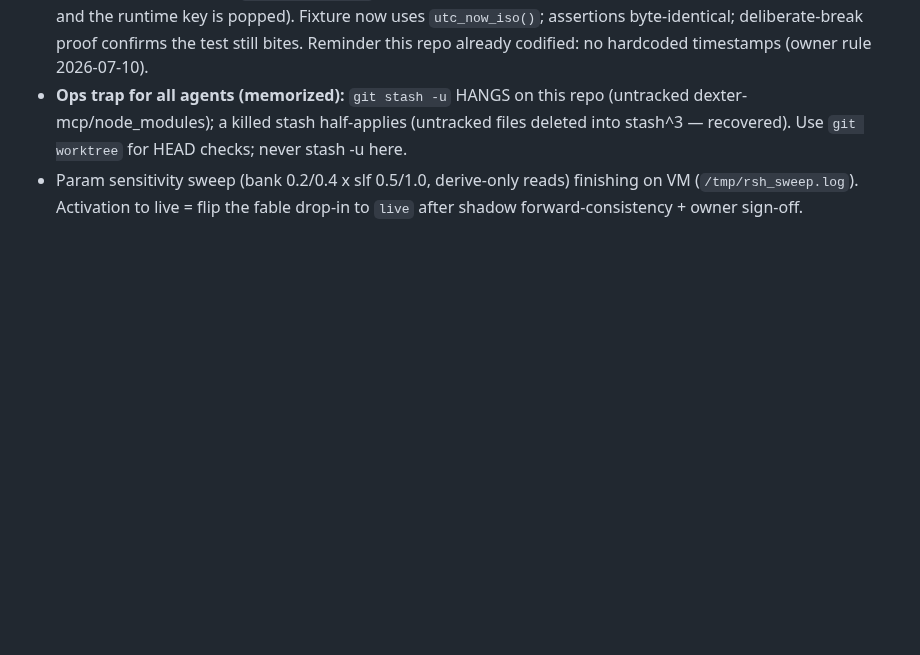
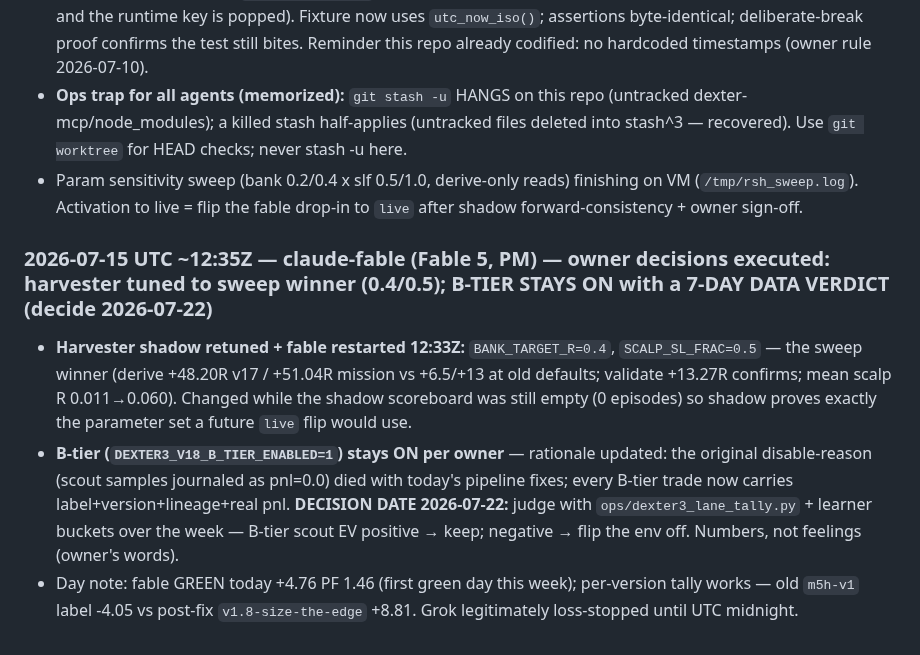
Before and after one commit to Geowahaha/Oracle_Ctrader_Geomonkey, a Markdown page: docs/AGENT_SYNC_BOARD.md, the part around the change. Drawn GitHub-style; blank space fills up the shorter version.

Commit message:
docs(sync-board): harvester tuned to 0.4/0.5 per sweep; B-tier stays on, data verdict 2026-07-22
Co-Authored-By: Claude Fable 5 <noreply@anthropic.com>

```diff
--- a/docs/AGENT_SYNC_BOARD.md
+++ b/docs/AGENT_SYNC_BOARD.md
@@ -1008,3 +1008,9 @@ otes\20260704T040156Z-mcp-zombie-permanent-fix.md` so future Codex runs inherit
 - **QA catch worth recording:** first integration pass appeared to break the peak_r regression test — forensics (agent, verified by targeted `git checkout` to pristine HEAD, NOT stash) proved the test itself carried a wall-clock TIME BOMB (hardcoded `open_time=05:00Z` + 180min basket time_stop → every run after 08:00Z hits cap_stop and the runtime key is popped). Fixture now uses `utc_now_iso()`; assertions byte-identical; deliberate-break proof confirms the test still bites. Reminder this repo already codified: no hardcoded timestamps (owner rule 2026-07-10).
 - **Ops trap for all agents (memorized):** `git stash -u` HANGS on this repo (untracked dexter-mcp/node_modules); a killed stash half-applies (untracked files deleted into stash^3 — recovered). Use `git worktree` for HEAD checks; never stash -u here.
 - Param sensitivity sweep (bank 0.2/0.4 x slf 0.5/1.0, derive-only reads) finishing on VM (`/tmp/rsh_sweep.log`). Activation to live = flip the fable drop-in to `live` after shadow forward-consistency + owner sign-off.
+
+### 2026-07-15 UTC ~12:35Z — claude-fable (Fable 5, PM) — owner decisions executed: harvester tuned to sweep winner (0.4/0.5); B-TIER STAYS ON with a 7-DAY DATA VERDICT (decide 2026-07-22)
+
+- **Harvester shadow retuned + fable restarted 12:33Z:** `BANK_TARGET_R=0.4`, `SCALP_SL_FRAC=0.5` — the sweep winner (derive +48.20R v17 / +51.04R mission vs +6.5/+13 at old defaults; validate +13.27R confirms; mean scalp R 0.011→0.060). Changed while the shadow scoreboard was still empty (0 episodes) so shadow proves exactly the parameter set a future `live` flip would use.
+- **B-tier (`DEXTER3_V18_B_TIER_ENABLED=1`) stays ON per owner** — rationale updated: the original disable-reason (scout samples journaled as pnl=0.0) died with today's pipeline fixes; every B-tier trade now carries label+version+lineage+real pnl. **DECISION DATE 2026-07-22:** judge with `ops/dexter3_lane_tally.py` + learner buckets over the week — B-tier scout EV positive → keep; negative → flip the env off. Numbers, not feelings (owner's words).
+- Day note: fable GREEN today +4.76 PF 1.46 (first green day this week); per-version tally works — old `m5h-v1` label -4.05 vs post-fix `v1.8-size-the-edge` +8.81. Grok legitimately loss-stopped until UTC midnight.
```
